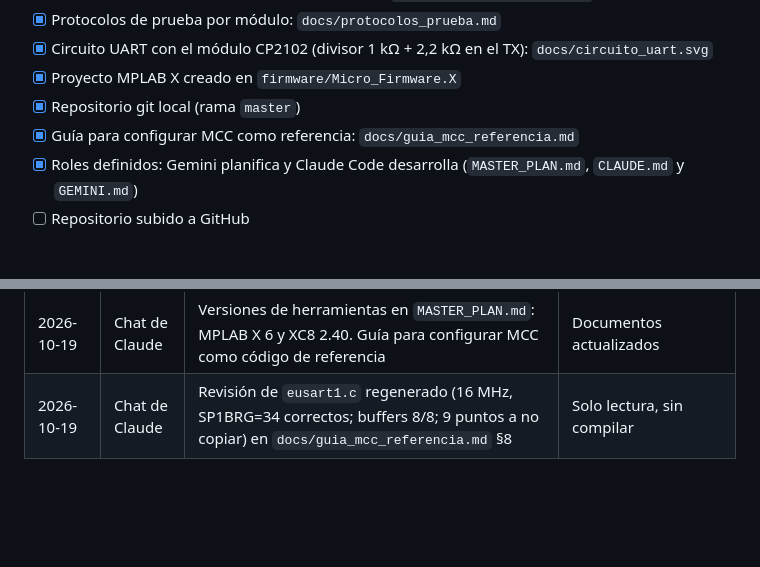
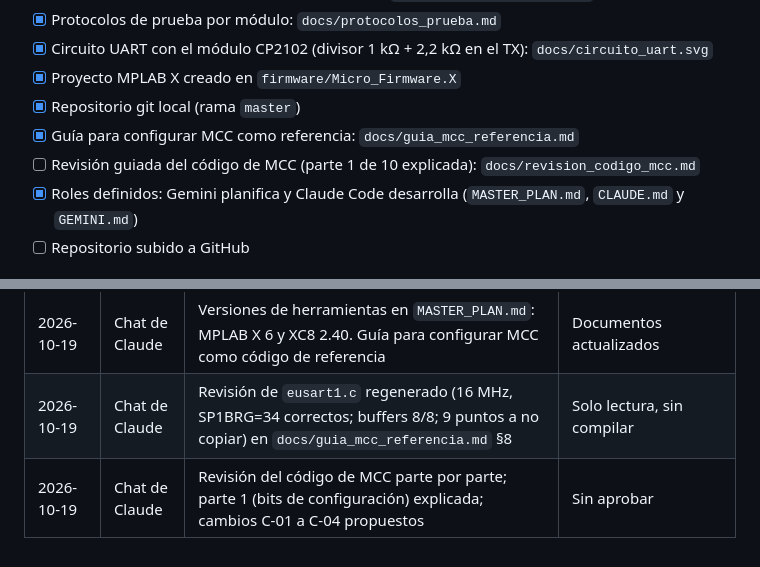
Before and after one commit to juancalderonlaratilin-ai/micro3, a Markdown page: docs/estado.md, 2 parts joined by grey strips. Drawn GitHub-style; blank space fills up the shorter version.

```diff
--- a/docs/estado.md
+++ b/docs/estado.md
@@ -26,6 +26,7 @@ Proyecto Micro 3 · Última actualización: 2026-10-19
 - [x] Proyecto MPLAB X creado en `firmware/Micro_Firmware.X`
 - [x] Repositorio git local (rama `master`)
 - [x] Guía para configurar MCC como referencia: `docs/guia_mcc_referencia.md`
+- [ ] Revisión guiada del código de MCC (parte 1 de 10 explicada): `docs/revision_codigo_mcc.md`
 - [x] Roles definidos: Gemini planifica y Claude Code desarrolla (`MASTER_PLAN.md`, `CLAUDE.md` y `GEMINI.md`)
 - [ ] Repositorio subido a GitHub
 
@@ -56,3 +57,4 @@ Sin código propio todavía. En `firmware/Micro_Firmware.X` hay código **genera
 | 2026-10-19 | Chat de Claude | Roles Gemini (planificador) y Claude Code (desarrollador). `CLAUDE.md` y `GEMINI.md` cargan `MASTER_PLAN.md`; se agregaron las secciones de roles y tareas | Archivos escritos. Sin probar que cada herramienta cargue el contexto |
 | 2026-10-19 | Chat de Claude | Versiones de herramientas en `MASTER_PLAN.md`: MPLAB X 6 y XC8 2.40. Guía para configurar MCC como código de referencia | Documentos actualizados |
 | 2026-10-19 | Chat de Claude | Revisión de `eusart1.c` regenerado (16 MHz, SP1BRG=34 correctos; buffers 8/8; 9 puntos a no copiar) en `docs/guia_mcc_referencia.md` §8 | Solo lectura, sin compilar |
+| 2026-10-19 | Chat de Claude | Revisión del código de MCC parte por parte; parte 1 (bits de configuración) explicada; cambios C-01 a C-04 propuestos | Sin aprobar |
```
Also changed, not shown: MASTER_PLAN.md (+1 -1 lines), docs/revision_codigo_mcc.md (added, +37 -0 lines).
